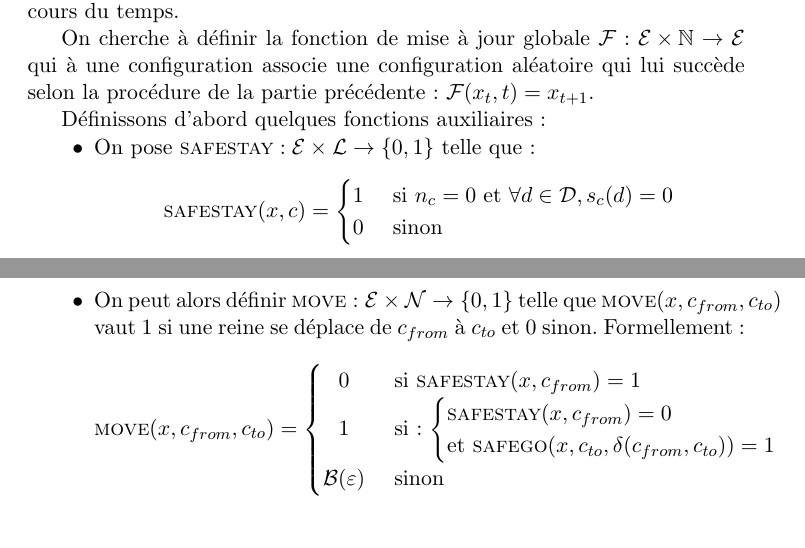
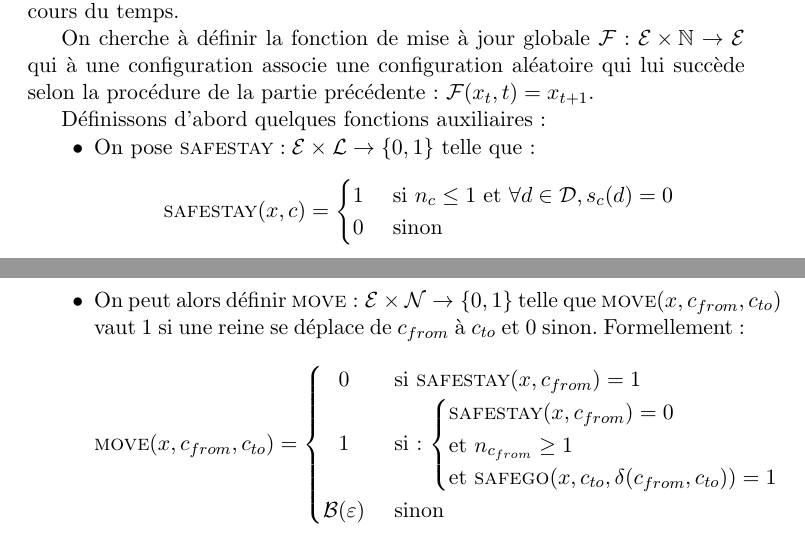
Before and after one commit to raphaelrieuhelft/nreines, a LaTeX document (nreines.tex): two parts of pages 5 and 6 of 10, joined at a grey line, cut so that both start at the same text. Compiled offline with pdfLaTeX.

Commit message:
corrections to .tex and .pdf; points added to iterator

```diff
--- a/nreines.tex
+++ b/nreines.tex
@@ -273,7 +273,7 @@ Définissons d'abord quelques fonctions auxiliaires :
   \item{On pose $\Ss : {\E\times\La}\to\{0,1\}$ telle que : \[
  \Ss(x,c) =
   \begin{cases}
-      \hfill 1    \hfill & \text{ si $n_c=0$ et $\forall d \in \D, s_c(d)=0$} \\
+      \hfill 1    \hfill & \text{ si $n_c\leq 1$ et $\forall d \in \D, s_c(d)=0$} \\
       \hfill 0 \hfill & \text{ sinon} \\
   \end{cases}
 \]}
@@ -298,7 +298,7 @@ Définissons d'abord quelques fonctions auxiliaires :
     \M(x, c_{from}, c_{to}) =
     \begin{cases}
       \hfill 0 \hfill & \text{ si $\Ss(x,c_{from})=1$} \\
-      \hfill 1 \hfill & \text{ si : }{ \begin{cases} \Ss(x,c_{from})=0\\ \text{et } \Sg(x,c_{to}, \delta(c_{from}, c_{to}))=1\\ \end{cases}}\\
+      \hfill 1 \hfill & \text{ si : }{ \begin{cases} \Ss(x,c_{from})=0 \\\text{et $n_{c_{from}}\geq 1$} \\ \text{et } \Sg(x,c_{to}, \delta(c_{from}, c_{to}))=1\\ \end{cases}}\\
       \hfill \mathcal{B}(\varepsilon)\hfill  & \text{ sinon} \\
     \end{cases}
 \]
```
Also changed, not shown: nreines.pdf, nreines.tex (6 more changed lines), 2 other files.
